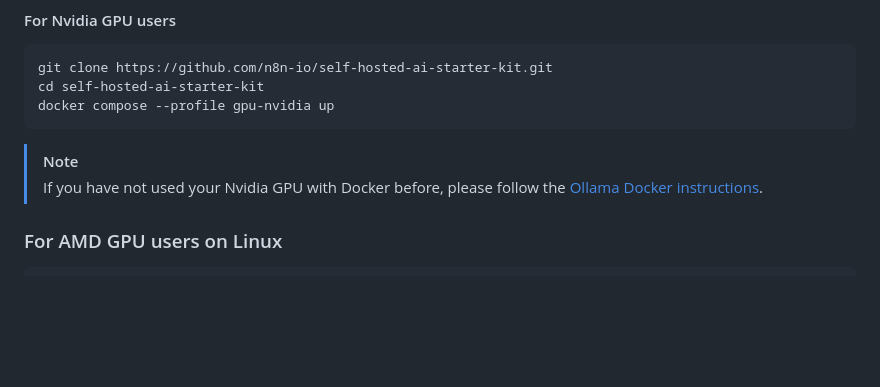
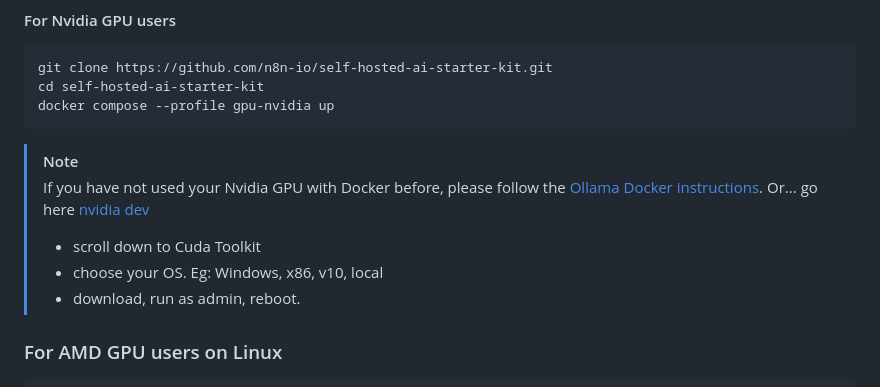
Before and after one commit to n8n-io/self-hosted-ai-starter-kit, a Markdown page: README.md, the part around the change. Rendered like a GitHub page; blank space fills up the shorter version.

Commit message:
Update README.md
It has taken me MANY HOURS of investigating, reading, asking about this nvidia toolkit. Everyone and their dog gives different - and incomplete/incorrect - instructions. i eventually found a simple windows driver method that  *appears* to work. IF you dont like my suggestion, can you please explain how to do it better. the ollama link is just a rabbit hole of confusing, contradicting, and ultimately not-working information... Thankyou.

```diff
--- a/README.md
+++ b/README.md
@@ -57,6 +57,11 @@ docker compose --profile gpu-nvidia up
 > [!NOTE]
 > If you have not used your Nvidia GPU with Docker before, please follow the
 > [Ollama Docker instructions](https://github.com/ollama/ollama/blob/main/docs/docker.md).
+> Or...
+> go here [nvidia dev](https://developer.nvidia.com/cuda/wsl)
+> - scroll down to Cuda Toolkit
+> - choose your OS. Eg: Windows, x86, v10, local
+> - download, run as admin, reboot.
 
 ### For AMD GPU users on Linux
 
```
